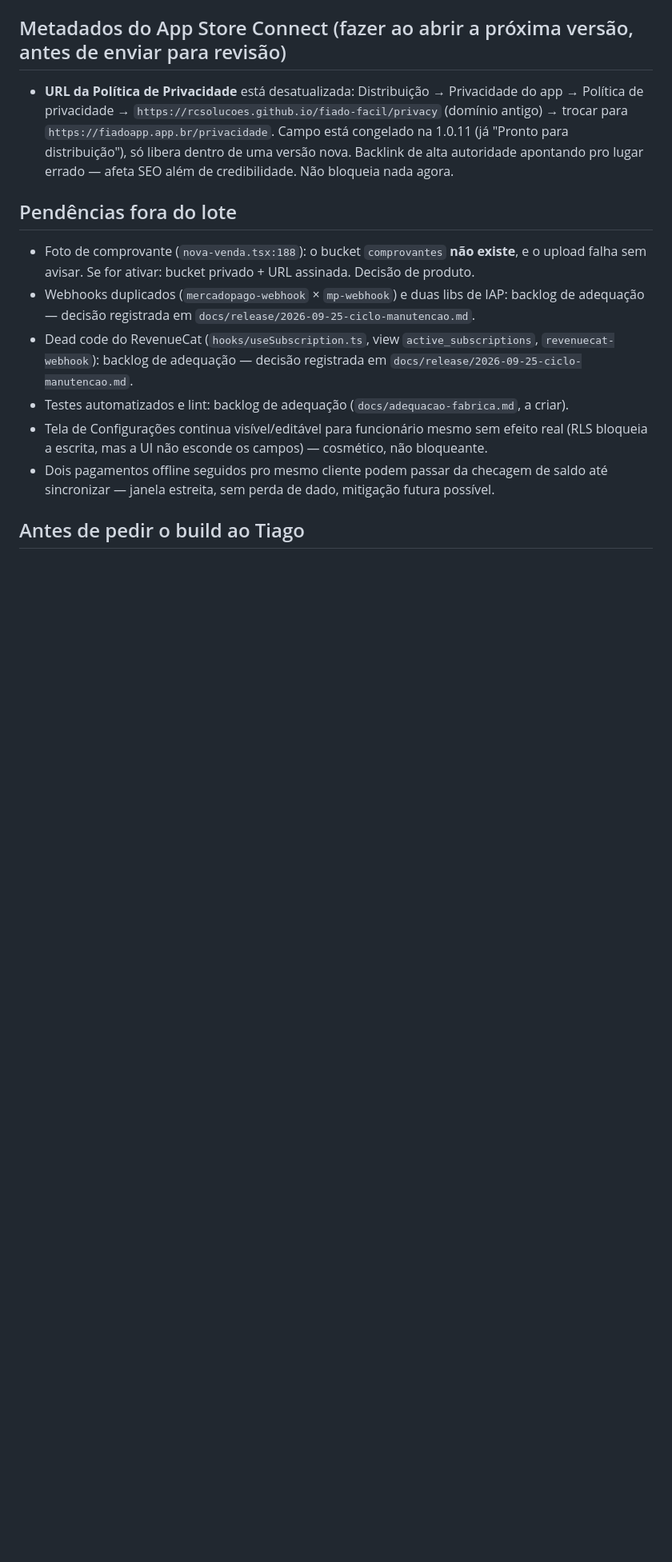
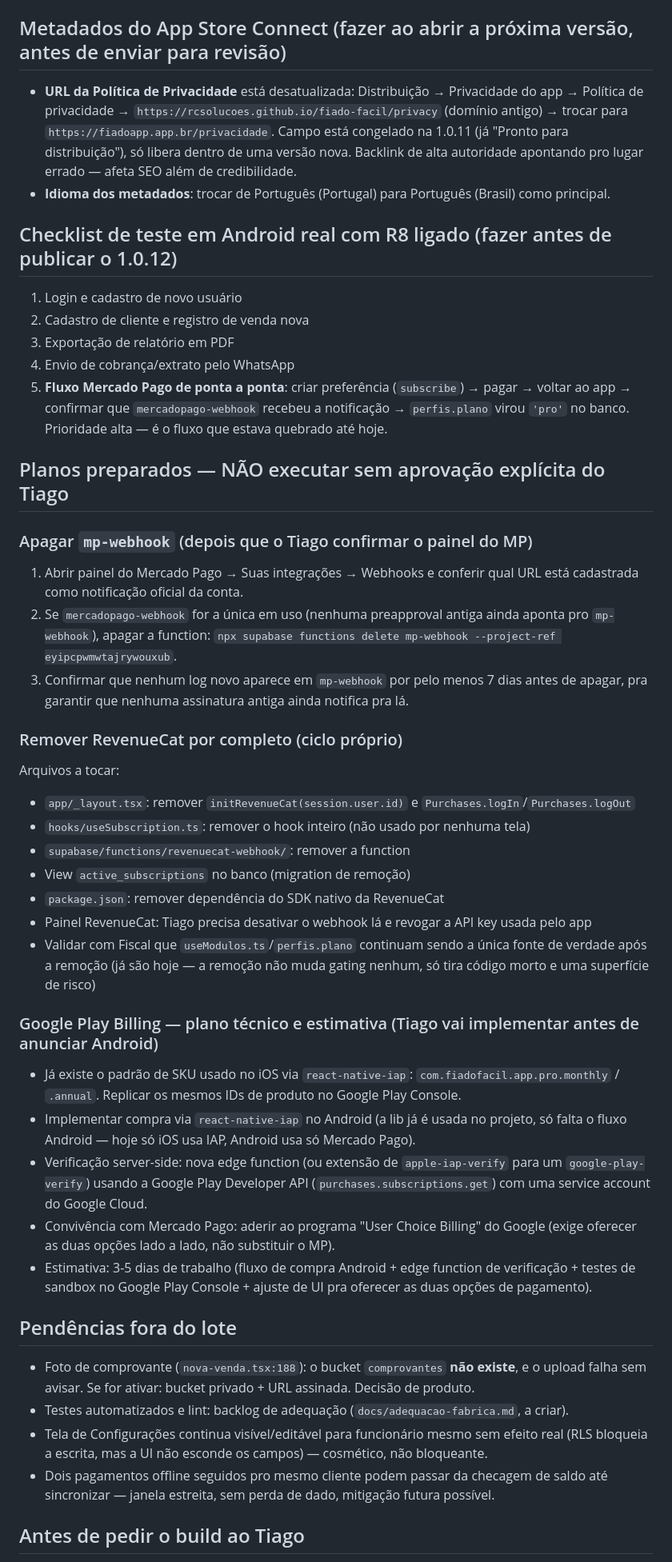
Before and after one commit to tiagorafaelbs-max/fiado-facil, a Markdown page: docs/release/PROXIMO-BUILD.md, the part around one of its changes. Shown at 80% size. Drawn GitHub-style; blank space fills up the shorter version.

Commit message:
docs(release): checklist de teste Android, planos de MP/RevenueCat/Google Billing
Registra decisoes do Tiago (manter Pro do Oseas), plano tecnico de remocao
do mp-webhook e do RevenueCat, e estimativa para Google Play Billing --
nada executado, so documentado conforme pedido.

Co-Authored-By: Claude Sonnet 5 <noreply@anthropic.com>

```diff
--- a/docs/release/PROXIMO-BUILD.md
+++ b/docs/release/PROXIMO-BUILD.md
@@ -31,12 +31,42 @@
 - 26/09: `supabase/migrations/equipe_e_multiusuario.sql`: tabela `membros_equipe`, função `tenant_id_atual()`, RLS de `clientes`/`vendas`/`pagamentos`/`perfis` atualizada para resolver dono vs. funcionário, coluna `criado_por` em `vendas`/`pagamentos`, trigger de permissões em `vendas`. Validado em 2 rodadas pelo Agente Fiscal direto contra o banco real (não regressão confirmada para as contas sem equipe). **Falta publicar a edge function `convidar-funcionario`** — bloqueada pelo classificador do Claude Code, precisa rodar manualmente: `npx supabase functions deploy convidar-funcionario --project-ref eyipcpwmwtajrywouxub`.
 
 ## Metadados do App Store Connect (fazer ao abrir a próxima versão, antes de enviar para revisão)
-- **URL da Política de Privacidade** está desatualizada: Distribuição → Privacidade do app → Política de privacidade → `https://rcsolucoes.github.io/fiado-facil/privacy` (domínio antigo) → trocar para `https://fiadoapp.app.br/privacidade`. Campo está congelado na 1.0.11 (já "Pronto para distribuição"), só libera dentro de uma versão nova. Backlink de alta autoridade apontando pro lugar errado — afeta SEO além de credibilidade. Não bloqueia nada agora.
+- **URL da Política de Privacidade** está desatualizada: Distribuição → Privacidade do app → Política de privacidade → `https://rcsolucoes.github.io/fiado-facil/privacy` (domínio antigo) → trocar para `https://fiadoapp.app.br/privacidade`. Campo está congelado na 1.0.11 (já "Pronto para distribuição"), só libera dentro de uma versão nova. Backlink de alta autoridade apontando pro lugar errado — afeta SEO além de credibilidade.
+- **Idioma dos metadados**: trocar de Português (Portugal) para Português (Brasil) como principal.
+
+## Checklist de teste em Android real com R8 ligado (fazer antes de publicar o 1.0.12)
+1. Login e cadastro de novo usuário
+2. Cadastro de cliente e registro de venda nova
+3. Exportação de relatório em PDF
+4. Envio de cobrança/extrato pelo WhatsApp
+5. **Fluxo Mercado Pago de ponta a ponta**: criar preferência (`subscribe`) → pagar → voltar ao app → confirmar que `mercadopago-webhook` recebeu a notificação → `perfis.plano` virou `'pro'` no banco. Prioridade alta — é o fluxo que estava quebrado até hoje.
+
+## Planos preparados — NÃO executar sem aprovação explícita do Tiago
+
+### Apagar `mp-webhook` (depois que o Tiago confirmar o painel do MP)
+1. Abrir painel do Mercado Pago → Suas integrações → Webhooks e conferir qual URL está cadastrada como notificação oficial da conta.
+2. Se `mercadopago-webhook` for a única em uso (nenhuma preapproval antiga ainda aponta pro `mp-webhook`), apagar a function: `npx supabase functions delete mp-webhook --project-ref eyipcpwmwtajrywouxub`.
+3. Confirmar que nenhum log novo aparece em `mp-webhook` por pelo menos 7 dias antes de apagar, pra garantir que nenhuma assinatura antiga ainda notifica pra lá.
+
+### Remover RevenueCat por completo (ciclo próprio)
+Arquivos a tocar:
+- `app/_layout.tsx`: remover `initRevenueCat(session.user.id)` e `Purchases.logIn`/`Purchases.logOut`
+- `hooks/useSubscription.ts`: remover o hook inteiro (não usado por nenhuma tela)
+- `supabase/functions/revenuecat-webhook/`: remover a function
+- View `active_subscriptions` no banco (migration de remoção)
+- `package.json`: remover dependência do SDK nativo da RevenueCat
+- Painel RevenueCat: Tiago precisa desativar o webhook lá e revogar a API key usada pelo app
+- Validar com Fiscal que `useModulos.ts`/`perfis.plano` continuam sendo a única fonte de verdade após a remoção (já são hoje — a remoção não muda gating nenhum, só tira código morto e uma superfície de risco)
+
+### Google Play Billing — plano técnico e estimativa (Tiago vai implementar antes de anunciar Android)
+- Já existe o padrão de SKU usado no iOS via `react-native-iap`: `com.fiadofacil.app.pro.monthly` / `.annual`. Replicar os mesmos IDs de produto no Google Play Console.
+- Implementar compra via `react-native-iap` no Android (a lib já é usada no projeto, só falta o fluxo Android — hoje só iOS usa IAP, Android usa só Mercado Pago).
+- Verificação server-side: nova edge function (ou extensão de `apple-iap-verify` para um `google-play-verify`) usando a Google Play Developer API (`purchases.subscriptions.get`) com uma service account do Google Cloud.
+- Convivência com Mercado Pago: aderir ao programa "User Choice Billing" do Google (exige oferecer as duas opções lado a lado, não substituir o MP).
+- Estimativa: 3-5 dias de trabalho (fluxo de compra Android + edge function de verificação + testes de sandbox no Google Play Console + ajuste de UI pra oferecer as duas opções de pagamento).
 
 ## Pendências fora do lote
 - Foto de comprovante (`nova-venda.tsx:188`): o bucket `comprovantes` **não existe**, e o upload falha sem avisar. Se for ativar: bucket privado + URL assinada. Decisão de produto.
-- Webhooks duplicados (`mercadopago-webhook` × `mp-webhook`) e duas libs de IAP: backlog de adequação — decisão registrada em `docs/release/2026-09-25-ciclo-manutencao.md`.
-- Dead code do RevenueCat (`hooks/useSubscription.ts`, view `active_subscriptions`, `revenuecat-webhook`): backlog de adequação — decisão registrada em `docs/release/2026-09-25-ciclo-manutencao.md`.
 - Testes automatizados e lint: backlog de adequação (`docs/adequacao-fabrica.md`, a criar).
 - Tela de Configurações continua visível/editável para funcionário mesmo sem efeito real (RLS bloqueia a escrita, mas a UI não esconde os campos) — cosmético, não bloqueante.
 - Dois pagamentos offline seguidos pro mesmo cliente podem passar da checagem de saldo até sincronizar — janela estreita, sem perda de dado, mitigação futura possível.
```
Also changed, not shown: other parts of docs/release/PROXIMO-BUILD.md (+1 -1 lines).
